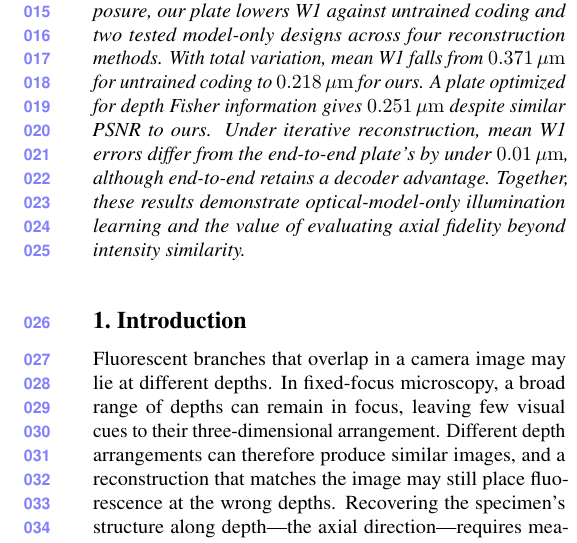
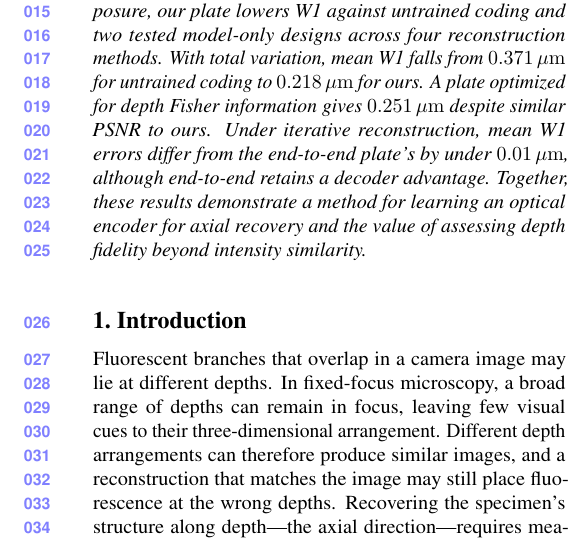
Before and after one commit to sanjith1999/3d-deep-microscope, a LaTeX paper (main.tex, which reads sections/abstract.tex): part of one column of page 1 of 10, cut so that both start at the same text. Compiled offline with pdfLaTeX.

Commit message:
Close the abstract on learning an optical encoder

```diff
--- a/sections/abstract.tex
+++ b/sections/abstract.tex
@@ -1,3 +1,3 @@
 \begin{abstract}
-Recovering fluorescent structures that overlap in projection requires measurements that distinguish their axial arrangements. We learn depth-encoding illumination for microscopy from the optical model alone, without specimen examples or reconstruction feedback during optical training. A fixed, defocused phase plate in the illumination path produces depth-dependent patterns. Scanning the illumination angle varies these patterns while the specimen and detection focus remain stationary. We optimize the plate's phase to reduce correlations between predicted camera responses across depths. To assess depth recovery, we complement PSNR and SSIM with Wasserstein-1 (W1) distance between depth profiles. In neuronal-volume simulations with one camera sample per eight voxels and matched mean illumination exposure, our plate lowers W1 against untrained coding and two tested model-only designs across four reconstruction methods. With total variation, mean W1 falls from $0.371\um$ for untrained coding to $0.218\um$ for ours. A plate optimized for depth Fisher information gives $0.251\um$ despite similar PSNR to ours. Under iterative reconstruction, mean W1 errors differ from the end-to-end plate's by under $0.01\um$, although end-to-end retains a decoder advantage. Together, these results demonstrate optical-model-only illumination learning and the value of evaluating axial fidelity beyond intensity similarity.
+Recovering fluorescent structures that overlap in projection requires measurements that distinguish their axial arrangements. We learn depth-encoding illumination for microscopy from the optical model alone, without specimen examples or reconstruction feedback during optical training. A fixed, defocused phase plate in the illumination path produces depth-dependent patterns. Scanning the illumination angle varies these patterns while the specimen and detection focus remain stationary. We optimize the plate's phase to reduce correlations between predicted camera responses across depths. To assess depth recovery, we complement PSNR and SSIM with Wasserstein-1 (W1) distance between depth profiles. In neuronal-volume simulations with one camera sample per eight voxels and matched mean illumination exposure, our plate lowers W1 against untrained coding and two tested model-only designs across four reconstruction methods. With total variation, mean W1 falls from $0.371\um$ for untrained coding to $0.218\um$ for ours. A plate optimized for depth Fisher information gives $0.251\um$ despite similar PSNR to ours. Under iterative reconstruction, mean W1 errors differ from the end-to-end plate's by under $0.01\um$, although end-to-end retains a decoder advantage. Together, these results demonstrate a method for learning an optical encoder for axial recovery and the value of assessing depth fidelity beyond intensity similarity.
 \end{abstract}
```
Also changed, not shown: main.pdf.
